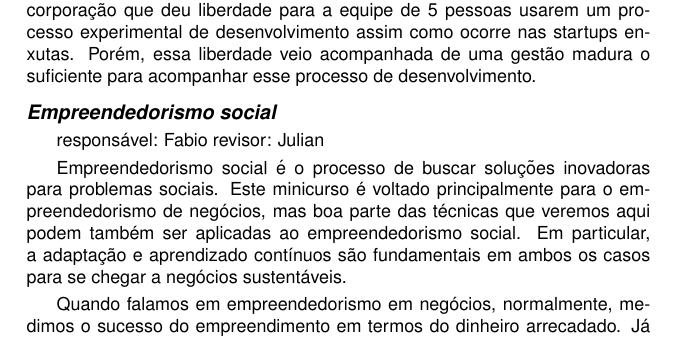
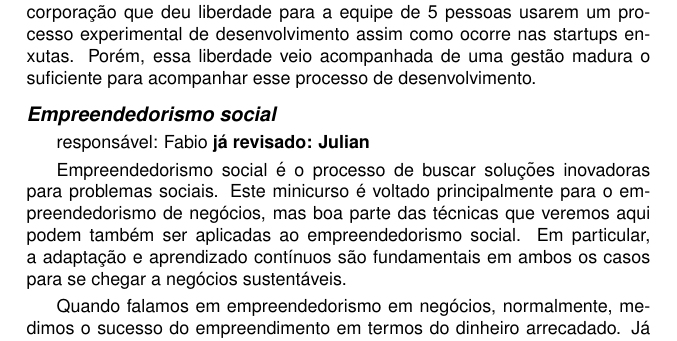
Before and after one commit to Fabs/jai2014, a LaTeX document (introducao_empreendedorismo-2014.tex, which reads introducao.tex): part of page 5 of 44, cut so that both start at the same text. Compiled offline with pdfLaTeX; the source files are stored in an older character set and shown here as Unicode.

Commit message:
por mim empreendedorismo social esta ok.

```diff
--- a/introducao.tex
+++ b/introducao.tex
@@ -41,7 +41,7 @@ Ries~\cite{ries:2011}, comenta que construir esses sistemas de experimentação
 %
 
 \paragraph{Empreendedorismo social}
-responsável: Fabio revisor: Julian
+responsável: Fabio \textbf{já revisado: Julian}
 
 Empreendedorismo social é o processo de buscar soluções inovadoras para problemas sociais. Este minicurso é voltado principalmente para o empreendedorismo de negócios, mas boa parte das técnicas que veremos aqui podem também ser aplicadas ao empreendedorismo social. Em particular, a adaptação e aprendizado contínuos são fundamentais em ambos os casos para se chegar a negócios sustentáveis.
 
```
